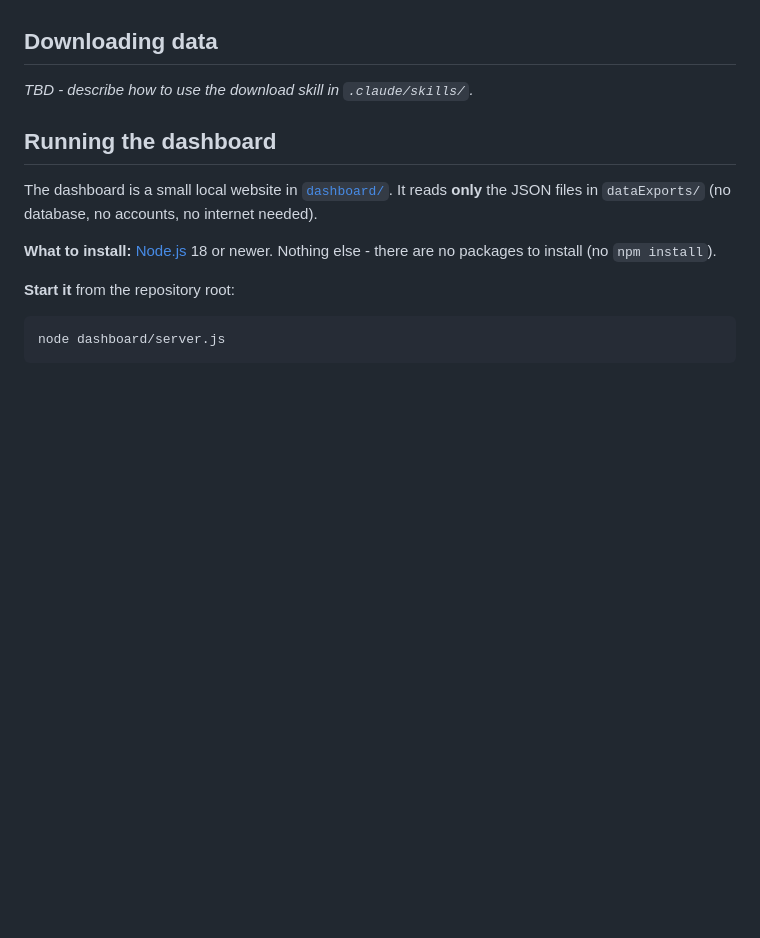
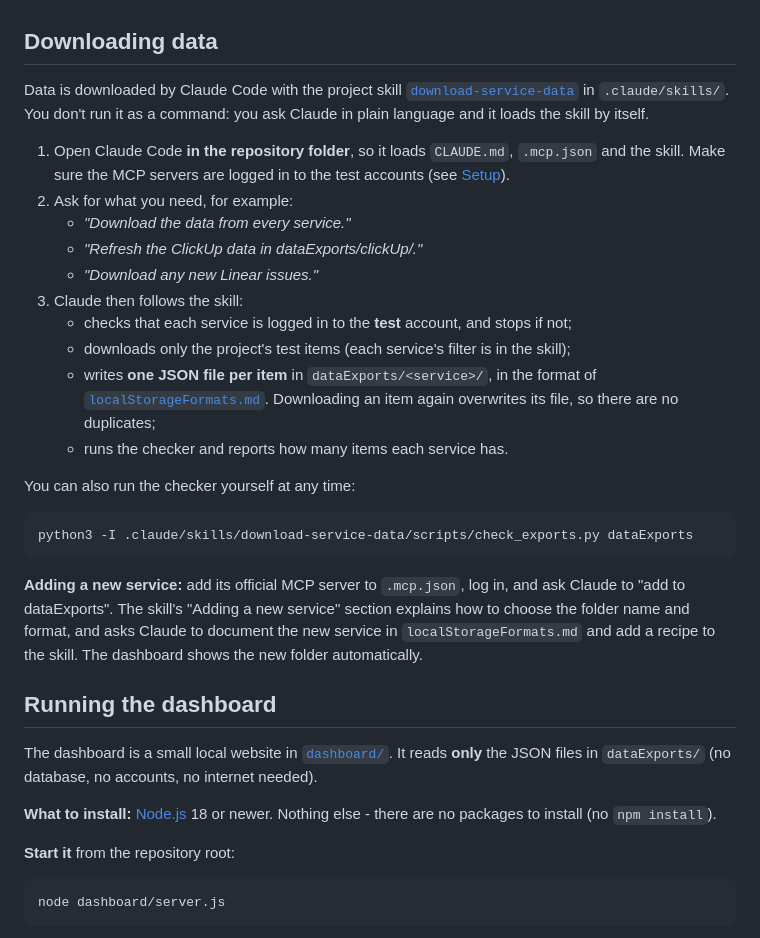
Before and after one commit to rosenthal-dashboard-test/third-party-services-dashboard, a Markdown page: README.md, the part around one of its changes. Rendered like a GitHub page; blank space fills up the shorter version.

````diff
--- a/README.md
+++ b/README.md
@@ -51,7 +76,37 @@ across all services at once.
 
 ## Downloading data
 
-_TBD - describe how to use the download skill in `.claude/skills/`._
+Data is downloaded by Claude Code with the project skill
+[`download-service-data`](.claude/skills/download-service-data/SKILL.md) in
+`.claude/skills/`. You don't run it as a command: you ask Claude in plain language and
+it loads the skill by itself.
+
+1. Open Claude Code **in the repository folder**, so it loads `CLAUDE.md`, `.mcp.json`
+   and the skill. Make sure the MCP servers are logged in to the test accounts (see
+   [Setup](#setup)).
+2. Ask for what you need, for example:
+   - *"Download the data from every service."*
+   - *"Refresh the ClickUp data in dataExports/clickUp/."*
+   - *"Download any new Linear issues."*
+3. Claude then follows the skill:
+   - checks that each service is logged in to the **test** account, and stops if not;
+   - downloads only the project's test items (each service's filter is in the skill);
+   - writes **one JSON file per item** in `dataExports/<service>/`, in the format of
+     [`localStorageFormats.md`](localStorageFormats.md). Downloading an item again
+     overwrites its file, so there are no duplicates;
+   - runs the checker and reports how many items each service has.
+
+You can also run the checker yourself at any time:
+
+```bash
+python3 -I .claude/skills/download-service-data/scripts/check_exports.py dataExports
+```
+
+**Adding a new service:** add its official MCP server to `.mcp.json`, log in, and ask
+Claude to "add <service> to dataExports". The skill's "Adding a new service" section
+explains how to choose the folder name and format, and asks Claude to document the
+new service in `localStorageFormats.md` and add a recipe to the skill. The dashboard
+shows the new folder automatically.
 
 ## Running the dashboard
 
````
Also changed, not shown: other parts of README.md (+39 -7 lines), docs/team-tasks/hadar.md (+3 -3 lines).
